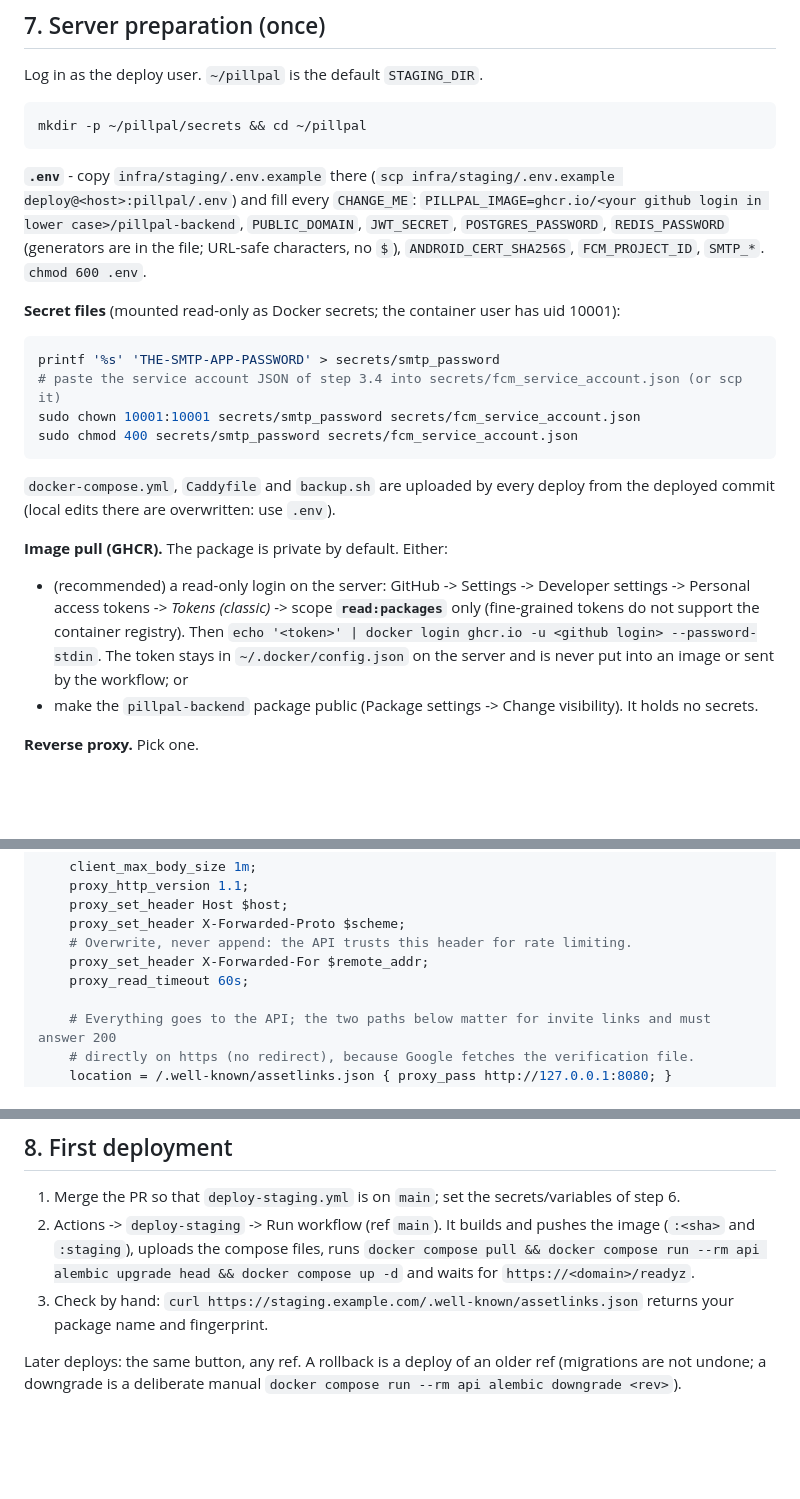
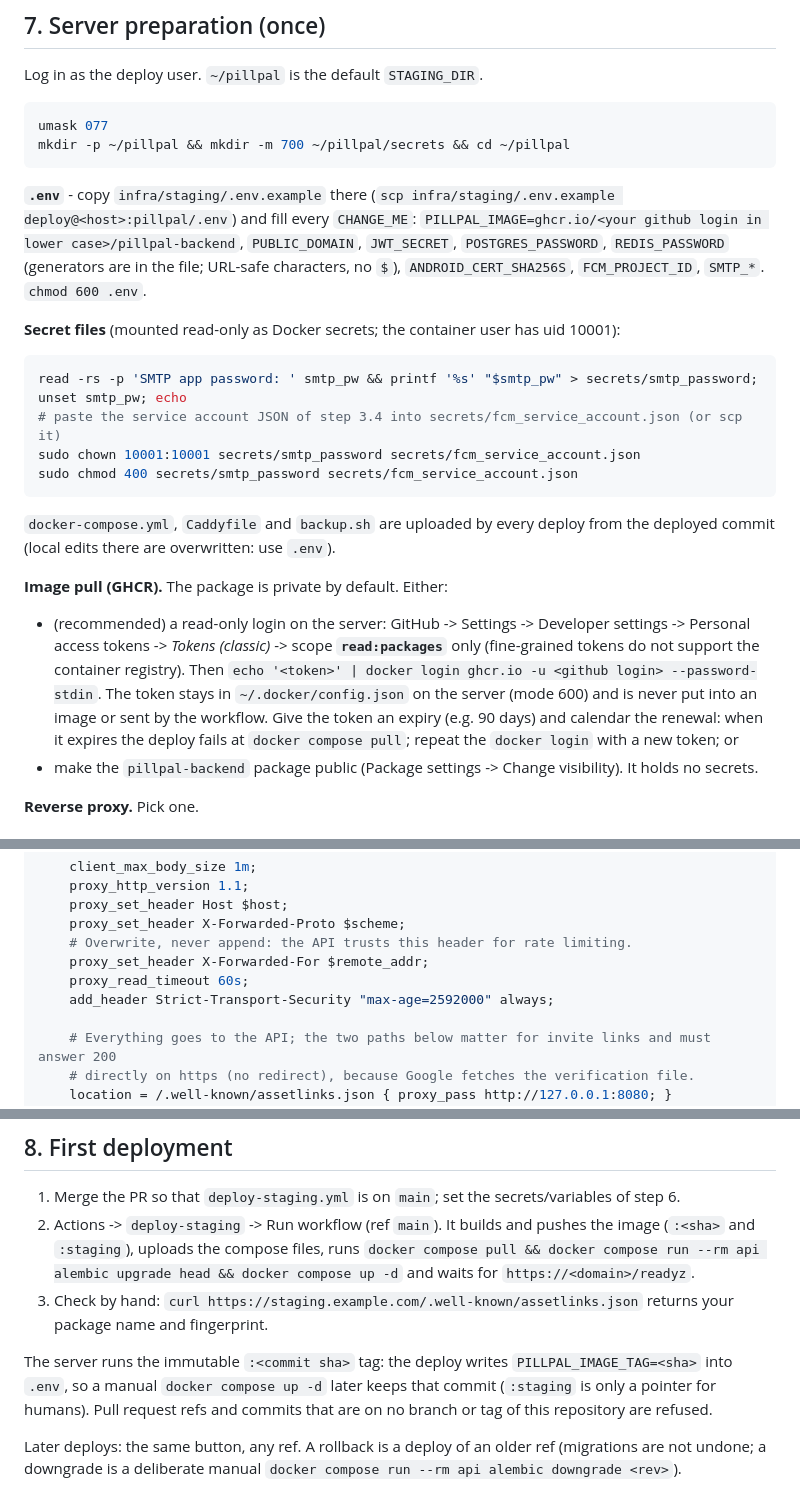
Before and after one commit to L0GIN0UT/PillPal, a Markdown page: docs/staging.md, 3 parts joined by grey strips. GitHub-like rendering; blank space fills up the shorter version.

````diff
--- a/docs/staging.md
+++ b/docs/staging.md
@@ -143,7 +144,8 @@ The workflow uses `StrictHostKeyChecking=yes` with that file only.
 Log in as the deploy user. `~/pillpal` is the default `STAGING_DIR`.
 
 ```bash
-mkdir -p ~/pillpal/secrets && cd ~/pillpal
+umask 077
+mkdir -p ~/pillpal && mkdir -m 700 ~/pillpal/secrets && cd ~/pillpal
 ```
 
 **`.env`** - copy `infra/staging/.env.example` there (`scp infra/staging/.env.example deploy@<host>:pillpal/.env`)
@@ -154,7 +156,7 @@ characters, no `$`), `ANDROID_CERT_SHA256S`, `FCM_PROJECT_ID`, `SMTP_*`. `chmod
 **Secret files** (mounted read-only as Docker secrets; the container user has uid 10001):
 
 ```bash
-printf '%s' 'THE-SMTP-APP-PASSWORD' > secrets/smtp_password
+read -rs -p 'SMTP app password: ' smtp_pw && printf '%s' "$smtp_pw" > secrets/smtp_password; unset smtp_pw; echo
 # paste the service account JSON of step 3.4 into secrets/fcm_service_account.json (or scp it)
 sudo chown 10001:10001 secrets/smtp_password secrets/fcm_service_account.json
 sudo chmod 400 secrets/smtp_password secrets/fcm_service_account.json
@@ -169,7 +171,9 @@ commit (local edits there are overwritten: use `.env`).
   Personal access tokens -> *Tokens (classic)* -> scope **`read:packages`** only (fine-grained
   tokens do not support the container registry). Then
   `echo '<token>' | docker login ghcr.io -u <github login> --password-stdin`. The token stays in
-  `~/.docker/config.json` on the server and is never put into an image or sent by the workflow; or
+  `~/.docker/config.json` on the server (mode 600) and is never put into an image or sent by the
+  workflow. Give the token an expiry (e.g. 90 days) and calendar the renewal: when it expires the
+  deploy fails at `docker compose pull`; repeat the `docker login` with a new token; or
 - make the `pillpal-backend` package public (Package settings -> Change visibility). It holds no secrets.
 
 **Reverse proxy.** Pick one.
@@ -191,6 +195,7 @@ server {
     # Overwrite, never append: the API trusts this header for rate limiting.
     proxy_set_header X-Forwarded-For $remote_addr;
     proxy_read_timeout 60s;
+    add_header Strict-Transport-Security "max-age=2592000" always;
 
     # Everything goes to the API; the two paths below matter for invite links and must answer 200
     # directly on https (no redirect), because Google fetches the verification file.
@@ -228,6 +237,10 @@ already point to the server). Nothing else to configure.
    and waits for `https://<domain>/readyz`.
 3. Check by hand: `curl https://staging.example.com/.well-known/assetlinks.json` returns your
    package name and fingerprint.
+
+The server runs the immutable `:<commit sha>` tag: the deploy writes `PILLPAL_IMAGE_TAG=<sha>` into
+`.env`, so a manual `docker compose up -d` later keeps that commit (`:staging` is only a pointer for
+humans). Pull request refs and commits that are on no branch or tag of this repository are refused.
 
 Later deploys: the same button, any ref. A rollback is a deploy of an older ref (migrations are not
 undone; a downgrade is a deliberate manual `docker compose run --rm api alembic downgrade <rev>`).
````
Also changed, not shown: other parts of docs/staging.md (+28 -16 lines), CLAUDE.md (+1 -1 lines), docs/phase3-plan.md (+2 -1 lines).
